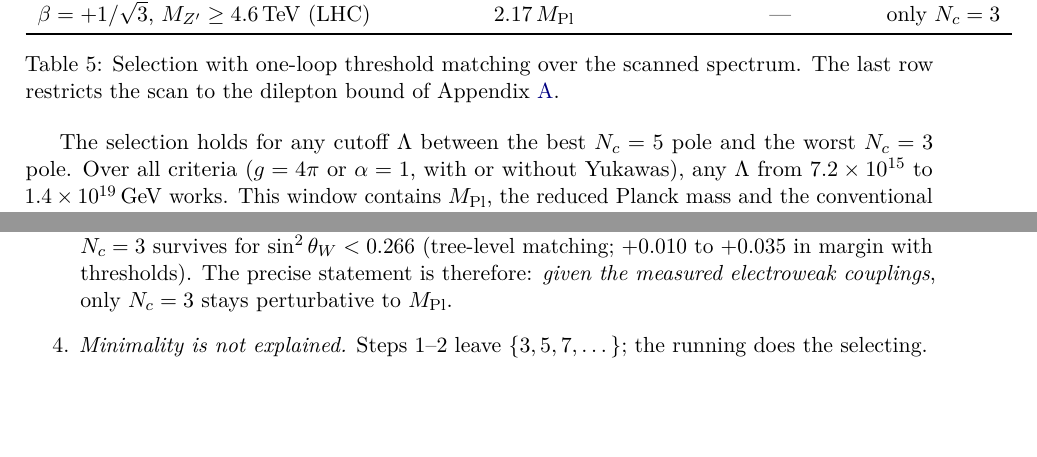
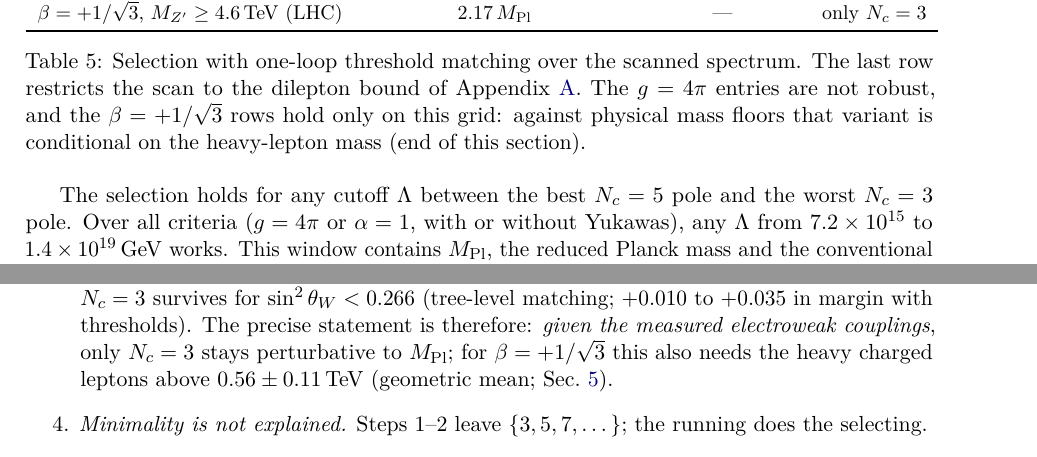
Before and after one commit to sheldonlindberg-afk/STUR-Physics-Lab, a LaTeX paper (paper/note331.tex): two parts of pages 4 and 5 of 10, joined at a grey line, cut so that both start at the same text, the shorter picture padded with empty space. Compiled offline with pdfLaTeX.

Commit message:
Rebuild the 3-3-1 note PDF with the margin and heavy-lepton results
Rebuilt from paper/note331.tex (TeX Live, latexmk; no undefined references).
Also: the threshold table is set in \small (it overflowed by 40pt before),
its caption says the beta = +1/sqrt3 rows hold only on the scan grid, and
caveat 3 notes the heavy-lepton condition for that variant.

Co-Authored-By: Claude Opus 5.5 <noreply@anthropic.com>
Claude-Session: https://claude.ai/code/session_01P5oiB2vH9Q9W2V7CFuZvyR

```diff
--- a/paper/note331.tex
+++ b/paper/note331.tex
@@ -244,7 +244,10 @@ $\beta=+1/\sqrt3$, $M_{Z'}\ge4.6\TeV$ (LHC) & $2.17\,\MPl$ & --- & only $\Nc=3$\
 \bottomrule
 \end{tabular}
 \caption{Selection with one-loop threshold matching over the scanned spectrum. The last
-row restricts the scan to the dilepton bound of Appendix~\ref{app:recast}.}\label{tab:thr}
+row restricts the scan to the dilepton bound of Appendix~\ref{app:recast}. The
+$g=4\pi$ entries are not robust, and the $\beta=+1/\sqrt3$ rows hold only on this grid:
+against physical mass floors that variant is conditional on the heavy-lepton mass (end of
+this section).}\label{tab:thr}
 \end{table}
 
 The selection holds for any cutoff $\Lambda$ between the best $\Nc=5$ pole and the worst
@@ -323,7 +326,8 @@ for $\sw<0.449$, while $\Nc=5$ does so only for $0.066<\sw<0.074$, a factor 3.1-
 below the measured value. For $\beta=+1/\sqrt3$, $\Nc=5$ fails at every weak angle, and
 $\Nc=3$ survives for $\sw<0.266$ (tree-level matching; $+0.010$ to $+0.035$ in margin with
 thresholds). The precise statement is therefore: \emph{given the measured electroweak
-couplings}, only $\Nc=3$ stays perturbative to $\MPl$.
+couplings}, only $\Nc=3$ stays perturbative to $\MPl$; for $\beta=+1/\sqrt3$ this also
+needs the heavy charged leptons above $0.56\pm0.11\TeV$ (geometric mean; Sec.~\ref{sec:threshold}).
 \item \emph{Minimality is not explained.} Steps 1--2 leave $\{3,5,7,\dots\}$; the running
 does the selecting.
 \item \emph{No numbers follow.} The structure adds about eleven scalar parameters beyond
```
Also changed, not shown: paper/note331.pdf, paper/note331.tex (4 more changed lines).
